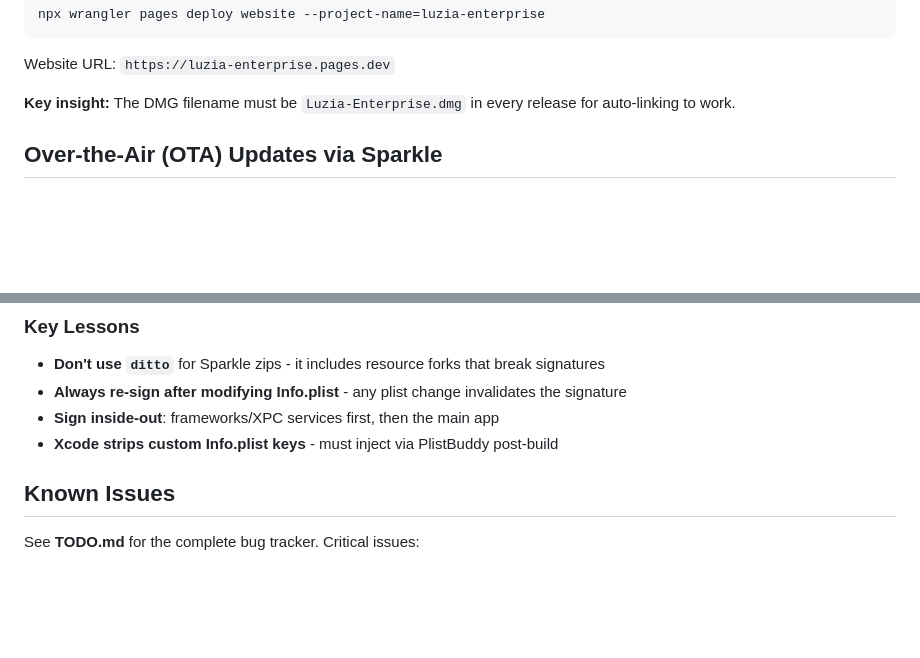
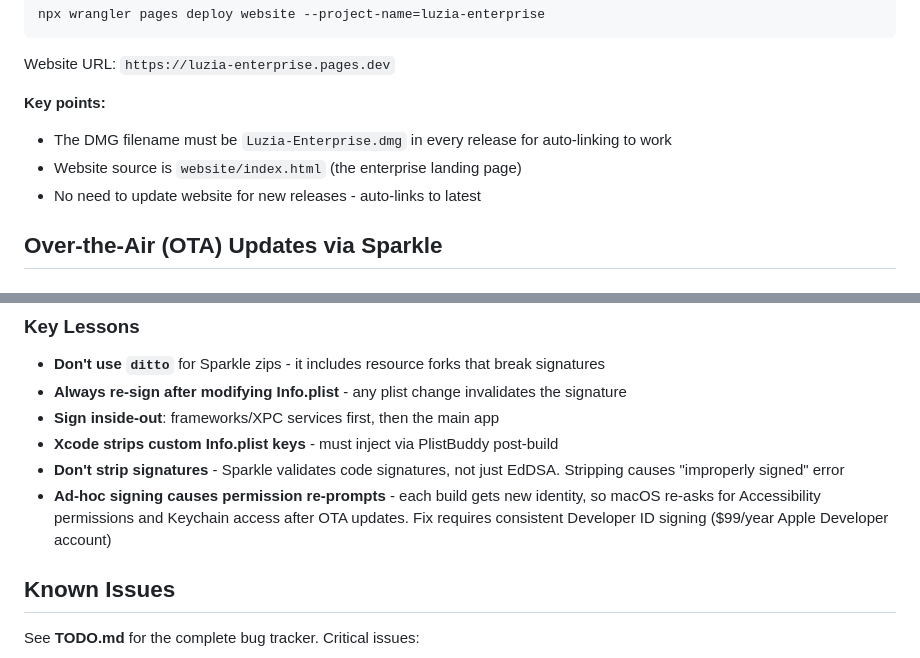
Before and after one commit to Wolbyworld/macOS_universal_typo_corrector, a Markdown page: CLAUDE.md, 2 parts joined by grey strips. Rendered like a GitHub page; blank space fills up the shorter version.

Commit message:
CLAUDE.md: add more learnings from OTA debugging
- Don't strip signatures (Sparkle needs them)
- Ad-hoc signing causes permission re-prompts
- Website uses index.html

Co-Authored-By: Claude Opus 4.5 <noreply@anthropic.com>

```diff
--- a/CLAUDE.md
+++ b/CLAUDE.md
@@ -200,7 +200,10 @@ npx wrangler pages deploy website --project-name=luzia-enterprise
 
 Website URL: `https://luzia-enterprise.pages.dev`
 
-**Key insight:** The DMG filename must be `Luzia-Enterprise.dmg` in every release for auto-linking to work.
+**Key points:**
+- The DMG filename must be `Luzia-Enterprise.dmg` in every release for auto-linking to work
+- Website source is `website/index.html` (the enterprise landing page)
+- No need to update website for new releases - auto-links to latest
 
 ## Over-the-Air (OTA) Updates via Sparkle
 
@@ -346,6 +349,8 @@ TMP=$(mktemp -d) && unzip -q releases/Luzia-X.X.X.zip -d "$TMP" && codesign -vvv
 - **Always re-sign after modifying Info.plist** - any plist change invalidates the signature
 - **Sign inside-out**: frameworks/XPC services first, then the main app
 - **Xcode strips custom Info.plist keys** - must inject via PlistBuddy post-build
+- **Don't strip signatures** - Sparkle validates code signatures, not just EdDSA. Stripping causes "improperly signed" error
+- **Ad-hoc signing causes permission re-prompts** - each build gets new identity, so macOS re-asks for Accessibility permissions and Keychain access after OTA updates. Fix requires consistent Developer ID signing ($99/year Apple Developer account)
 
 ## Known Issues
 
```
